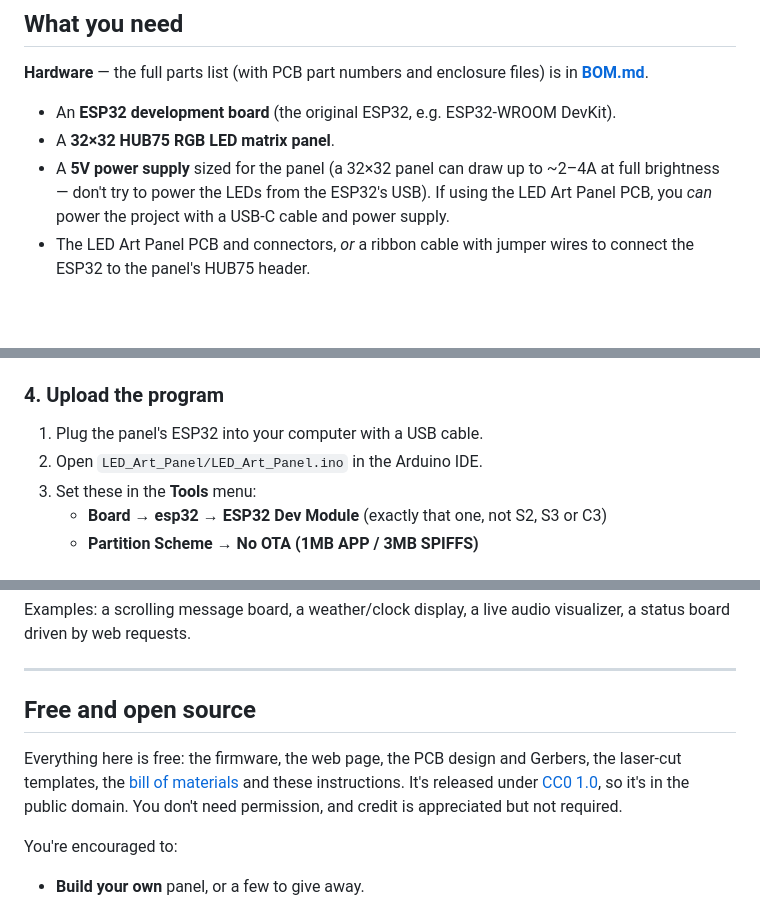
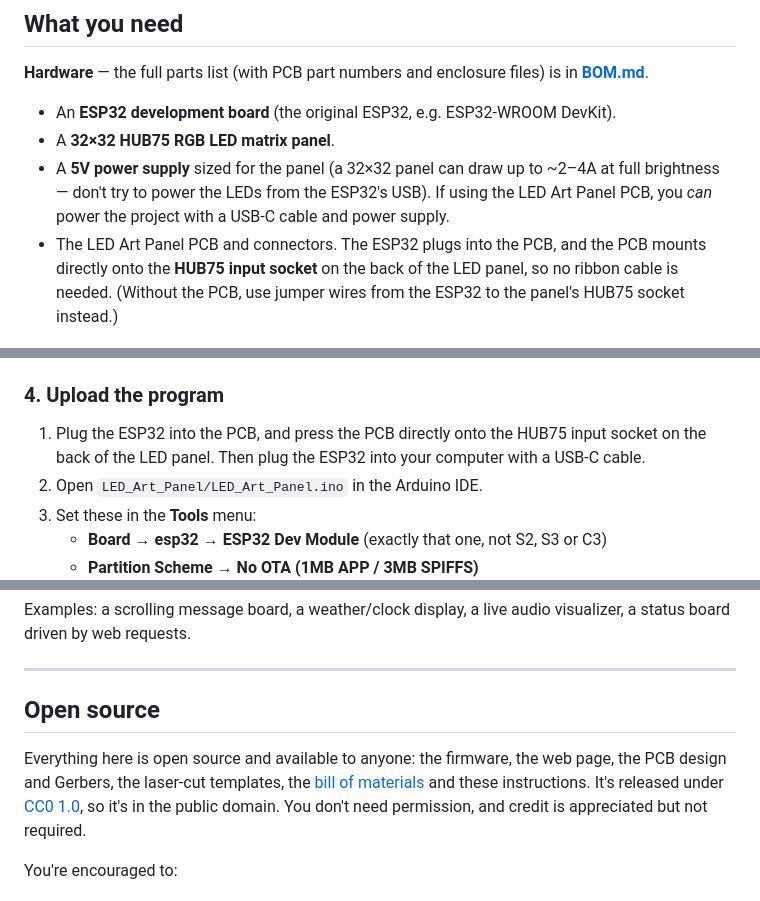
Before and after one commit to DCElfving/LED_Art_Panel, a Markdown page: README.md, 3 parts joined by grey strips. GitHub-like rendering; blank space fills up the shorter version.

```diff
--- a/README.md
+++ b/README.md
@@ -61,8 +61,10 @@ You control brightness, timing, effects, and WiFi from that web page.
 - A **32×32 HUB75 RGB LED matrix panel**.
 - A **5V power supply** sized for the panel (a 32×32 panel can draw up to ~2–4A
   at full brightness — don't try to power the LEDs from the ESP32's USB). If using the LED Art Panel PCB, you *can* power the project with a USB-C cable and power supply.
-- The LED Art Panel PCB and connectors, *or* a ribbon cable with jumper wires to connect the
-  ESP32 to the panel's HUB75 header.
+- The LED Art Panel PCB and connectors. The ESP32 plugs into the PCB, and the PCB
+  mounts directly onto the **HUB75 input socket** on the back of the LED panel, so
+  no ribbon cable is needed. (Without the PCB, use jumper wires from the ESP32 to
+  the panel's HUB75 socket instead.)
 
 <p align="center">
   <img src="docs/images/esp32-and-pcb.jpg" alt="USB-C ESP32 DevKit next to two bare LED Art Panel PCBs" width="400">
@@ -201,7 +203,9 @@ has the same name as its `.ino` file.
 
 ### 4. Upload the program
 
-1. Plug the panel's ESP32 into your computer with a USB cable.
+1. Plug the ESP32 into the PCB, and press the PCB directly onto the HUB75 input
+   socket on the back of the LED panel. Then plug the ESP32 into your computer
+   with a USB-C cable.
 2. Open `LED_Art_Panel/LED_Art_Panel.ino` in the Arduino IDE.
 3. Set these in the **Tools** menu:
    - **Board → esp32 → ESP32 Dev Module** (exactly that one, not S2, S3 or C3)
@@ -316,9 +320,9 @@ visualizer, a status board driven by web requests.
 
 ---
 
-## Free and open source
+## Open source
 
-Everything here is free: the firmware, the web page, the PCB design and Gerbers, the
+Everything here is open source and available to anyone: the firmware, the web page, the PCB design and Gerbers, the
 laser-cut templates, the [bill of materials](./BOM.md) and these instructions. It's
 released under [CC0 1.0](./LICENSE), so it's in the public domain. You don't need
 permission, and credit is appreciated but not required.
```
Also changed, not shown: other parts of README.md (+2 -2 lines).
